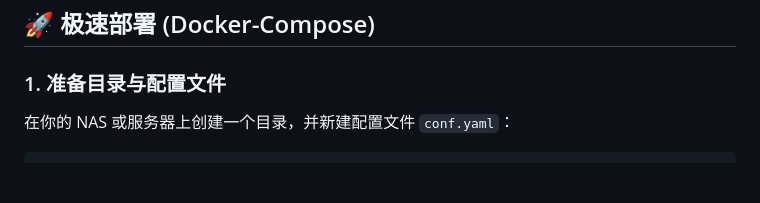
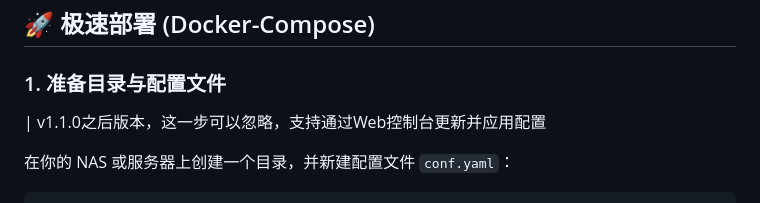
Before and after one commit to r0n9/camkeep, a Markdown page: README.md, the part around the change. Rendered like a GitHub page; blank space fills up the shorter version.

````diff
--- a/README.md
+++ b/README.md
@@ -25,6 +25,9 @@ CamKeep 是一款基于 Go 语言开发，深度集成 **go2rtc** 和 **FFmpeg**
 ## 🚀 极速部署 (Docker-Compose)
 
 ### 1. 准备目录与配置文件
+
+| v1.1.0之后版本，这一步可以忽略，支持通过Web控制台更新并应用配置
+
 在你的 NAS 或服务器上创建一个目录，并新建配置文件 `conf.yaml`：
 
 ```yaml
````
